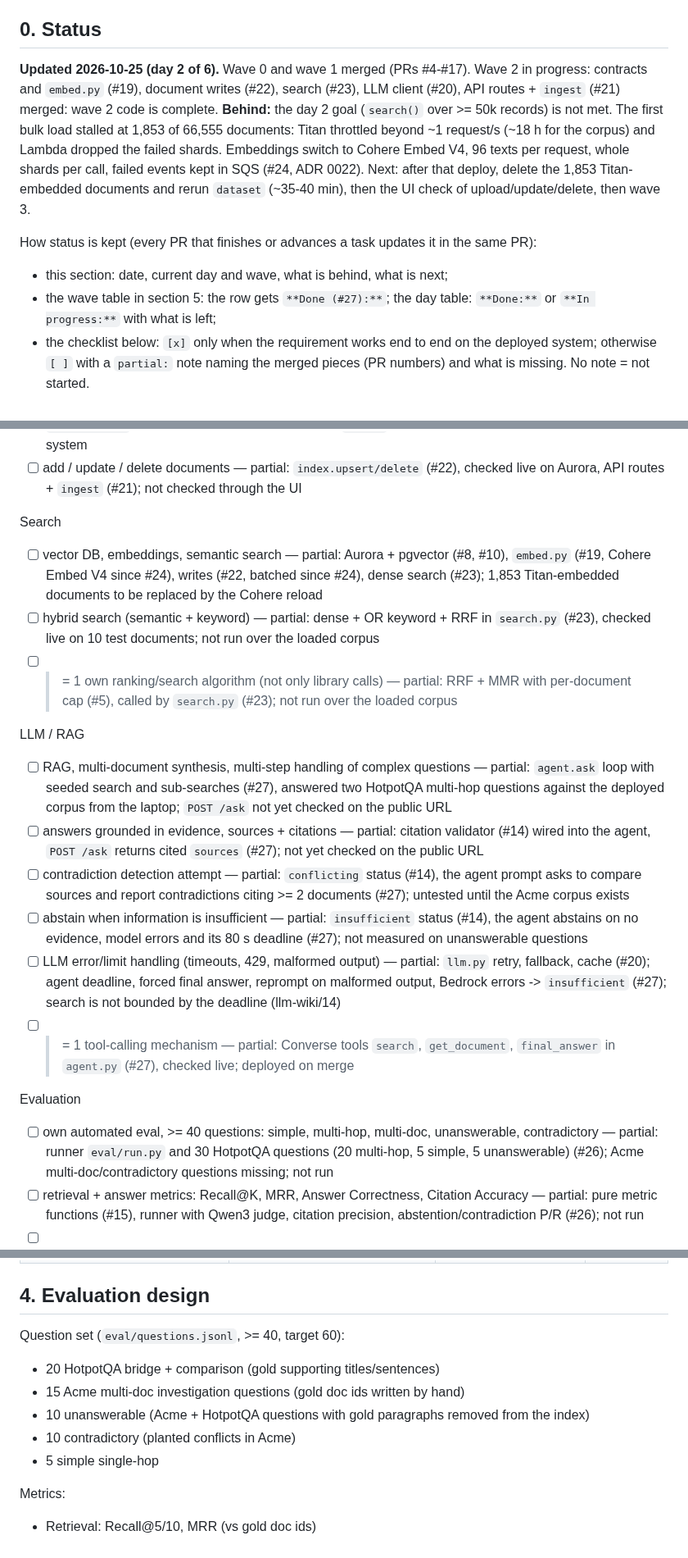
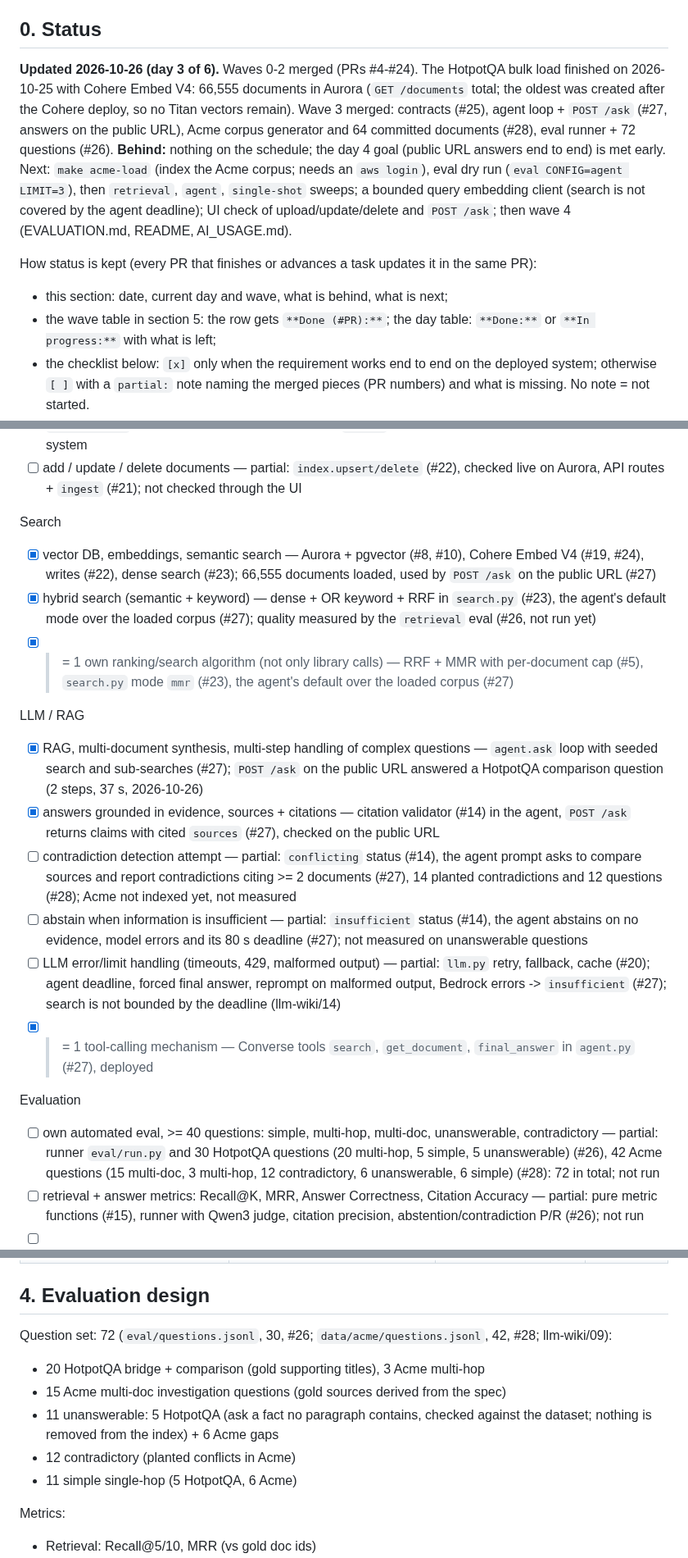
Before and after one commit to Pro100Sergosha/investigation-engine, a Markdown page: PLAN.md, 3 parts joined by grey strips. Shown at 82% size. GitHub-like rendering.

Commit message:
Record the Cohere bulk load and wave 3 in PLAN.md
The bulk load finished on 2026-10-25: 66,555 documents, the oldest created
after the Cohere deploy, so the Titan-embedded documents are gone. Search,
RAG, citations and tool calling work on the public URL. Section 4 now
describes the question set and the eval command as built.

```diff
--- a/PLAN.md
+++ b/PLAN.md
@@ -11,18 +11,20 @@ own small code instead.
 
 ## 0. Status
 
-**Updated 2026-10-25 (day 2 of 6).** Wave 0 and wave 1 merged (PRs #4-#17). Wave 2 in progress:
-contracts and `embed.py` (#19), document writes (#22), search (#23), LLM client (#20), API routes + `ingest` (#21) merged: wave 2 code is complete.
-**Behind:** the day 2 goal (`search()` over >= 50k records) is not met. The first bulk load
-stalled at 1,853 of 66,555 documents: Titan throttled beyond ~1 request/s (~18 h for the corpus)
-and Lambda dropped the failed shards. Embeddings switch to Cohere Embed V4, 96 texts per request,
-whole shards per call, failed events kept in SQS (#24, ADR 0022).
-Next: after that deploy, delete the 1,853 Titan-embedded documents and rerun `dataset` (~35-40
-min), then the UI check of upload/update/delete, then wave 3.
+**Updated 2026-10-26 (day 3 of 6).** Waves 0-2 merged (PRs #4-#24). The HotpotQA bulk load
+finished on 2026-10-25 with Cohere Embed V4: 66,555 documents in Aurora (`GET /documents` total;
+the oldest was created after the Cohere deploy, so no Titan vectors remain). Wave 3 merged:
+contracts (#25), agent loop + `POST /ask` (#27, answers on the public URL), Acme corpus generator
+and 64 committed documents (#28), eval runner + 72 questions (#26).
+**Behind:** nothing on the schedule; the day 4 goal (public URL answers end to end) is met early.
+Next: `make acme-load` (index the Acme corpus; needs an `aws login`), eval dry run
+(`eval CONFIG=agent LIMIT=3`), then `retrieval`, `agent`, `single-shot` sweeps; a bounded query
+embedding client (search is not covered by the agent deadline); UI check of upload/update/delete
+and `POST /ask`; then wave 4 (EVALUATION.md, README, AI_USAGE.md).
 
 How status is kept (every PR that finishes or advances a task updates it in the same PR):
 - this section: date, current day and wave, what is behind, what is next;
-- the wave table in section 5: the row gets `**Done (#27):**`; the day table: `**Done:**` or
+- the wave table in section 5: the row gets `**Done (#PR):**`; the day table: `**Done:**` or
   `**In progress:**` with what is left;
 - the checklist below: `[x]` only when the requirement works end to end on the deployed system;
   otherwise `[ ]` with a `partial:` note naming the merged pieces (PR numbers) and what is missing.
@@ -38,20 +40,20 @@ Ingestion
 - [ ] add / update / delete documents — partial: `index.upsert/delete` (#22), checked live on Aurora, API routes + `ingest` (#21); not checked through the UI
 
 Search
-- [ ] vector DB, embeddings, semantic search — partial: Aurora + pgvector (#8, #10), `embed.py` (#19, Cohere Embed V4 since #24), writes (#22, batched since #24), dense search (#23); 1,853 Titan-embedded documents to be replaced by the Cohere reload
-- [ ] hybrid search (semantic + keyword) — partial: dense + OR keyword + RRF in `search.py` (#23), checked live on 10 test documents; not run over the loaded corpus
-- [ ] >= 1 own ranking/search algorithm (not only library calls) — partial: RRF + MMR with per-document cap (#5), called by `search.py` (#23); not run over the loaded corpus
+- [x] vector DB, embeddings, semantic search — Aurora + pgvector (#8, #10), Cohere Embed V4 (#19, #24), writes (#22), dense search (#23); 66,555 documents loaded, used by `POST /ask` on the public URL (#27)
+- [x] hybrid search (semantic + keyword) — dense + OR keyword + RRF in `search.py` (#23), the agent's default mode over the loaded corpus (#27); quality measured by the `retrieval` eval (#26, not run yet)
+- [x] >= 1 own ranking/search algorithm (not only library calls) — RRF + MMR with per-document cap (#5), `search.py` mode `mmr` (#23), the agent's default over the loaded corpus (#27)
 
 LLM / RAG
-- [ ] RAG, multi-document synthesis, multi-step handling of complex questions — partial: `agent.ask` loop with seeded search and sub-searches (#27), answered two HotpotQA multi-hop questions against the deployed corpus from the laptop; `POST /ask` not yet checked on the public URL
-- [ ] answers grounded in evidence, sources + citations — partial: citation validator (#14) wired into the agent, `POST /ask` returns cited `sources` (#27); not yet checked on the public URL
-- [ ] contradiction detection attempt — partial: `conflicting` status (#14), the agent prompt asks to compare sources and report contradictions citing >= 2 documents (#27); untested until the Acme corpus exists
+- [x] RAG, multi-document synthesis, multi-step handling of complex questions — `agent.ask` loop with seeded search and sub-searches (#27); `POST /ask` on the public URL answered a HotpotQA comparison question (2 steps, 37 s, 2026-10-26)
+- [x] answers grounded in evidence, sources + citations — citation validator (#14) in the agent, `POST /ask` returns claims with cited `sources` (#27), checked on the public URL
+- [ ] contradiction detection attempt — partial: `conflicting` status (#14), the agent prompt asks to compare sources and report contradictions citing >= 2 documents (#27), 14 planted contradictions and 12 questions (#28); Acme not indexed yet, not measured
 - [ ] abstain when information is insufficient — partial: `insufficient` status (#14), the agent abstains on no evidence, model errors and its 80 s deadline (#27); not measured on unanswerable questions
 - [ ] LLM error/limit handling (timeouts, 429, malformed output) — partial: `llm.py` retry, fallback, cache (#20); agent deadline, forced final answer, reprompt on malformed output, Bedrock errors -> `insufficient` (#27); search is not bounded by the deadline (llm-wiki/14)
-- [ ] >= 1 tool-calling mechanism — partial: Converse tools `search`, `get_document`, `final_answer` in `agent.py` (#27), checked live; deployed on merge
+- [x] >= 1 tool-calling mechanism — Converse tools `search`, `get_document`, `final_answer` in `agent.py` (#27), deployed
 
 Evaluation
-- [ ] own automated eval, >= 40 questions: simple, multi-hop, multi-doc, unanswerable, contradictory — partial: runner `eval/run.py` and 30 HotpotQA questions (20 multi-hop, 5 simple, 5 unanswerable) (#26); Acme multi-doc/contradictory questions missing; not run
+- [ ] own automated eval, >= 40 questions: simple, multi-hop, multi-doc, unanswerable, contradictory — partial: runner `eval/run.py` and 30 HotpotQA questions (20 multi-hop, 5 simple, 5 unanswerable) (#26), 42 Acme questions (15 multi-doc, 3 multi-hop, 12 contradictory, 6 unanswerable, 6 simple) (#28): 72 in total; not run
 - [ ] retrieval + answer metrics: Recall@K, MRR, Answer Correctness, Citation Accuracy — partial: pure metric functions (#15), runner with Qwen3 judge, citation precision, abstention/contradiction P/R (#26); not run
 - [ ] >= 2 configurations compared — partial: runner configs `retrieval` (fixed/structured x dense/hybrid/mmr), `agent`, `agent-fixed`, `single-shot` (#26); not run
 - [ ] error analysis: where it fails, why, how to improve
@@ -161,12 +163,13 @@ SSM: GitHub token   CloudWatch Logs: JSON line per request
 
 ## 4. Evaluation design
 
-Question set (`eval/questions.jsonl`, >= 40, target 60):
-- 20 HotpotQA bridge + comparison (gold supporting titles/sentences)
-- 15 Acme multi-doc investigation questions (gold doc ids written by hand)
-- 10 unanswerable (Acme + HotpotQA questions with gold paragraphs removed from the index)
-- 10 contradictory (planted conflicts in Acme)
-- 5 simple single-hop
+Question set: 72 (`eval/questions.jsonl`, 30, #26; `data/acme/questions.jsonl`, 42, #28; llm-wiki/09):
+- 20 HotpotQA bridge + comparison (gold supporting titles), 3 Acme multi-hop
+- 15 Acme multi-doc investigation questions (gold sources derived from the spec)
+- 11 unanswerable: 5 HotpotQA (ask a fact no paragraph contains, checked against the dataset;
+  nothing is removed from the index) + 6 Acme gaps
+- 12 contradictory (planted conflicts in Acme)
+- 11 simple single-hop (5 HotpotQA, 6 Acme)
 
 Metrics:
 - Retrieval: Recall@5/10, MRR (vs gold doc ids)
```
Also changed, not shown: other parts of PLAN.md (+5 -5 lines), llm-wiki/05-corpora.md (+3 -2 lines), llm-wiki/14-known-gaps.md (+0 -1 lines).
